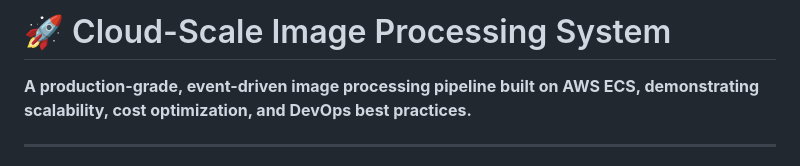
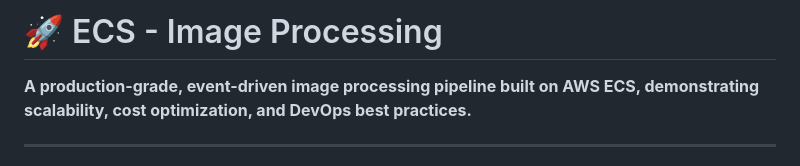
Before and after one commit to Siddhesh-07/ecs-scalable-image-processing, a Markdown page: README.md, the part around the change. GitHub-like rendering.

```diff
--- a/README.md
+++ b/README.md
@@ -1,4 +1,4 @@
-# 🚀 Cloud-Scale Image Processing System
+# 🚀 ECS - Image Processing
 
 **A production-grade, event-driven image processing pipeline built on AWS ECS, demonstrating scalability, cost optimization, and DevOps best practices.**
 
```
